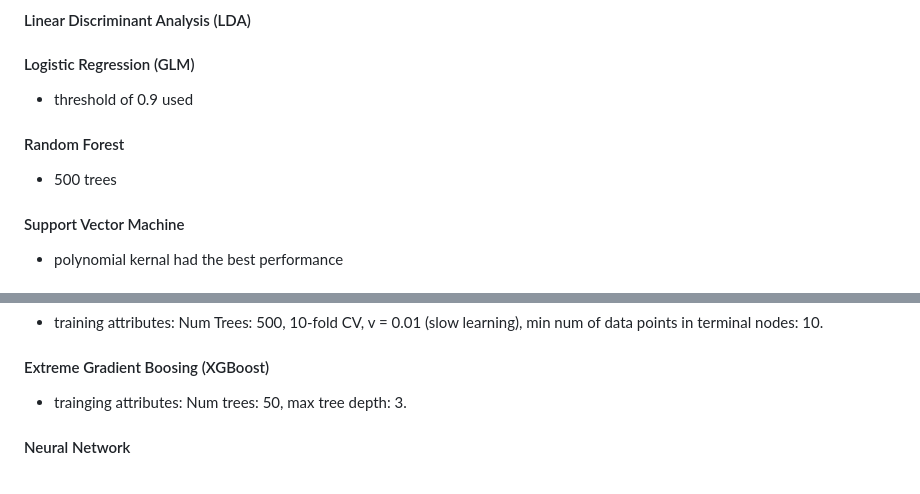
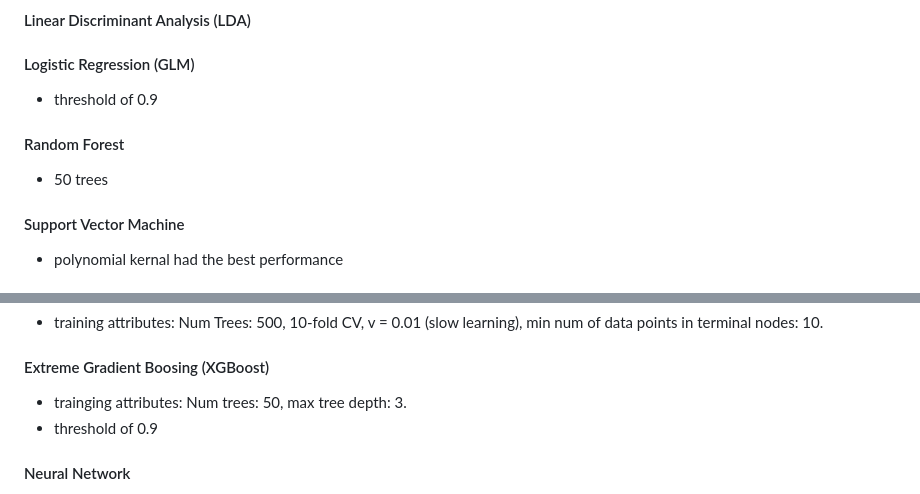
Before and after one commit to zbushby/credit-fraud-detection, a Markdown page: README.md, 2 parts joined by grey strips. GitHub-like rendering.

```diff
--- a/README.md
+++ b/README.md
@@ -44,9 +44,9 @@ Key Findings
 #### Quadratic Discriminant Analysis (QDA)
 #### Linear Discriminant Analysis (LDA)
 #### Logistic Regression (GLM)
-- threshold of 0.9 used
+- threshold of 0.9
 #### Random Forest
-- 500 trees
+- 50 trees
 #### Support Vector Machine
 - polynomial kernal had the best performance
 #### Naive Bayes Classifer
@@ -56,6 +56,7 @@ Key Findings
 - training attributes: Num Trees: 500, 10-fold CV, v = 0.01 (slow learning), min num of data points in terminal nodes: 10.
 #### Extreme Gradient Boosing (XGBoost)
 - trainging attributes: Num trees: 50, max tree depth: 3.
+- threshold of 0.9
 #### Neural Network
 - Compared different hidden layers: single layer (30), 2 layer (60,30) and deep neural network (100,50,25)
 - Single hidden layer with 30 nodes
```
